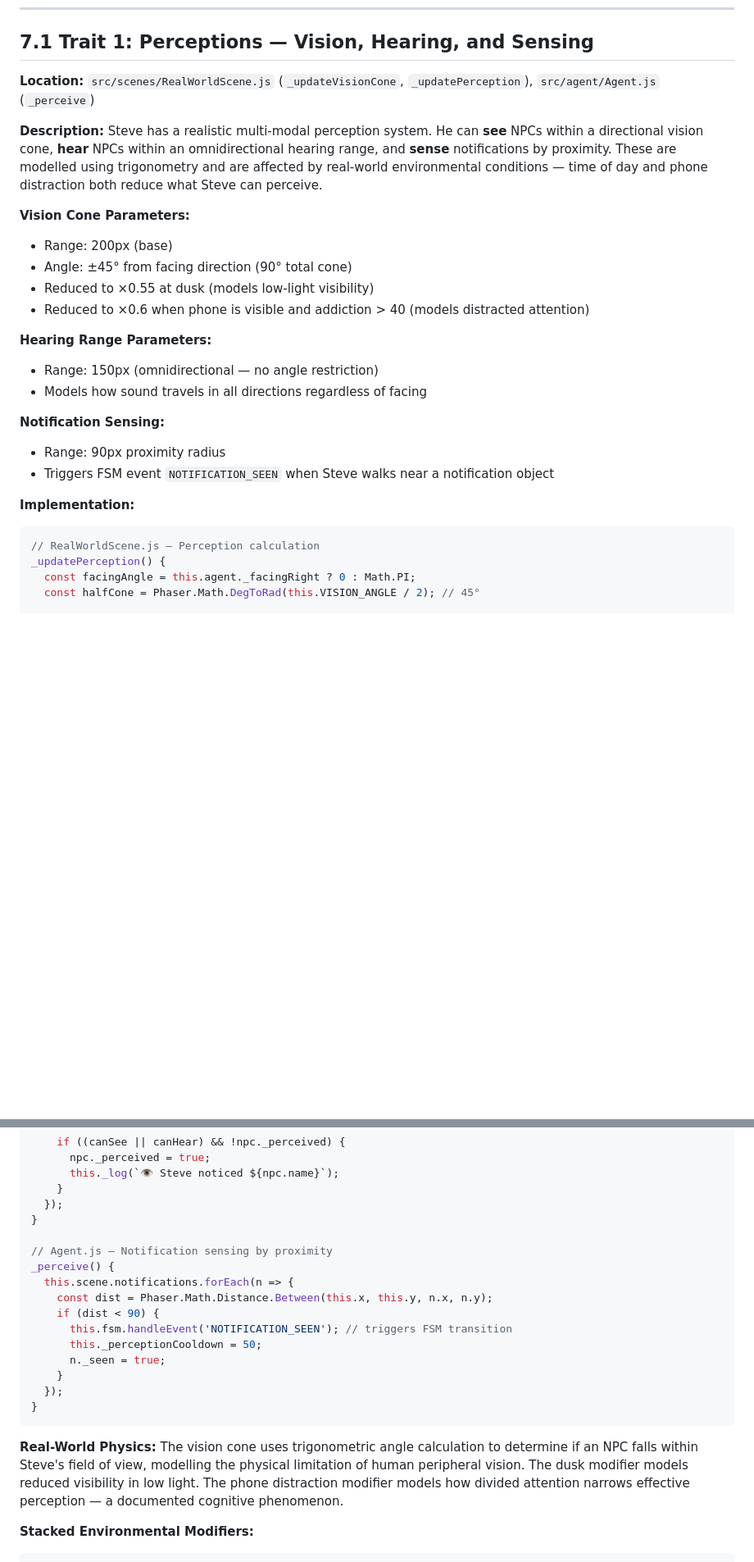
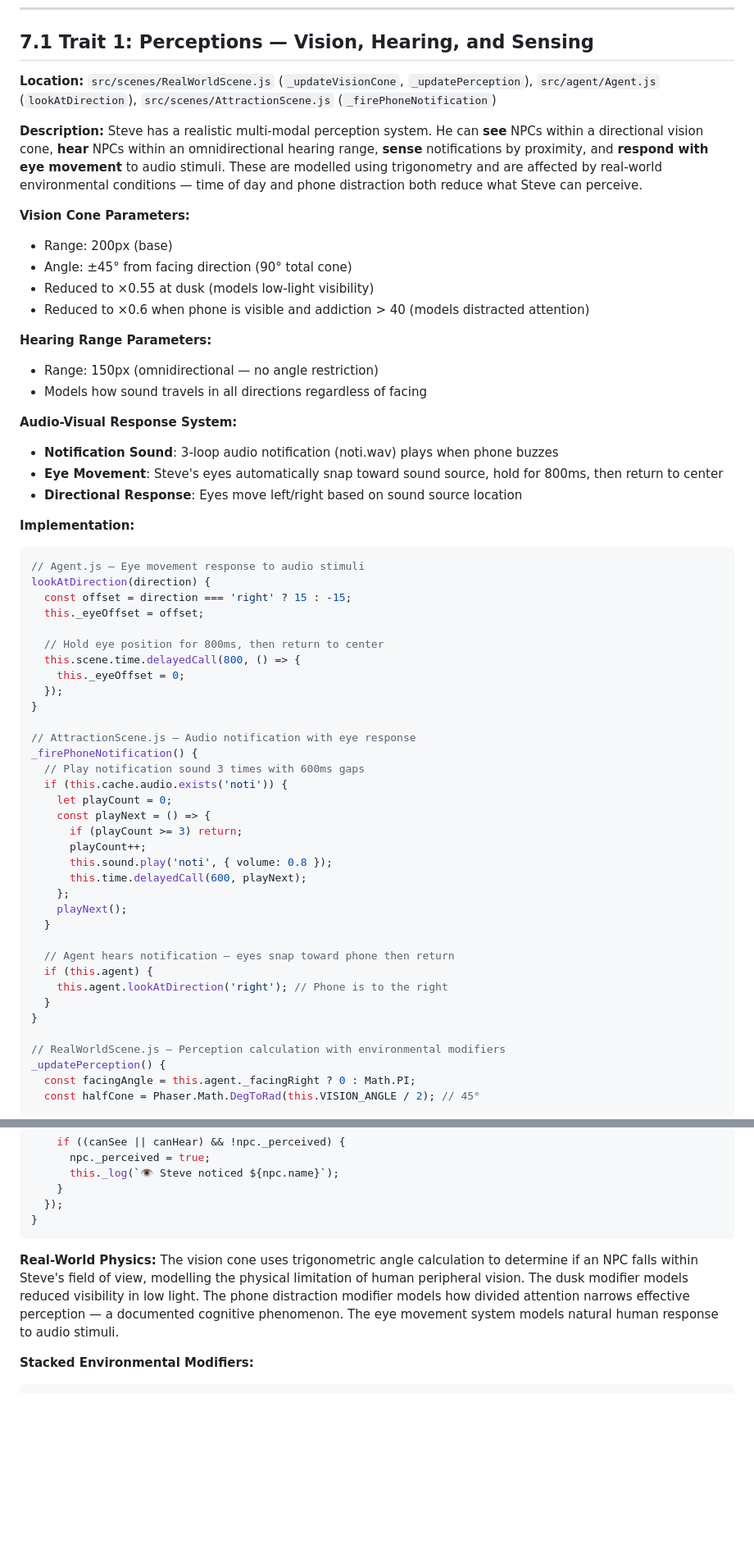
Before and after one commit to MNSBaanu/EchoSphere, a Markdown page: docs/07_Intelligence_Traits.md, 2 parts joined by grey strips. Shown at 82% size. Rendered like a GitHub page; blank space fills up the shorter version.

````diff
--- a/docs/07_Intelligence_Traits.md
+++ b/docs/07_Intelligence_Traits.md
@@ -6,10 +6,10 @@ EchoSphere demonstrates **six distinct AI intelligence traits** across its three
 
 ## 7.1 Trait 1: Perceptions — Vision, Hearing, and Sensing
 
-**Location:** `src/scenes/RealWorldScene.js` (`_updateVisionCone`, `_updatePerception`), `src/agent/Agent.js` (`_perceive`)
+**Location:** `src/scenes/RealWorldScene.js` (`_updateVisionCone`, `_updatePerception`), `src/agent/Agent.js` (`lookAtDirection`), `src/scenes/AttractionScene.js` (`_firePhoneNotification`)
 
 **Description:**
-Steve has a realistic multi-modal perception system. He can **see** NPCs within a directional vision cone, **hear** NPCs within an omnidirectional hearing range, and **sense** notifications by proximity. These are modelled using trigonometry and are affected by real-world environmental conditions — time of day and phone distraction both reduce what Steve can perceive.
+Steve has a realistic multi-modal perception system. He can **see** NPCs within a directional vision cone, **hear** NPCs within an omnidirectional hearing range, **sense** notifications by proximity, and **respond with eye movement** to audio stimuli. These are modelled using trigonometry and are affected by real-world environmental conditions — time of day and phone distraction both reduce what Steve can perceive.
 
 **Vision Cone Parameters:**
 - Range: 200px (base)
@@ -21,13 +21,45 @@ Steve has a realistic multi-modal perception system. He can **see** NPCs within
 - Range: 150px (omnidirectional — no angle restriction)
 - Models how sound travels in all directions regardless of facing
 
-**Notification Sensing:**
-- Range: 90px proximity radius
-- Triggers FSM event `NOTIFICATION_SEEN` when Steve walks near a notification object
+**Audio-Visual Response System:**
+- **Notification Sound**: 3-loop audio notification (noti.wav) plays when phone buzzes
+- **Eye Movement**: Steve's eyes automatically snap toward sound source, hold for 800ms, then return to center
+- **Directional Response**: Eyes move left/right based on sound source location
 
 **Implementation:**
 ```javascript
-// RealWorldScene.js — Perception calculation
+// Agent.js — Eye movement response to audio stimuli
+lookAtDirection(direction) {
+  const offset = direction === 'right' ? 15 : -15;
+  this._eyeOffset = offset;
+
+  // Hold eye position for 800ms, then return to center
+  this.scene.time.delayedCall(800, () => {
+    this._eyeOffset = 0;
+  });
+}
+
+// AttractionScene.js — Audio notification with eye response
+_firePhoneNotification() {
+  // Play notification sound 3 times with 600ms gaps
+  if (this.cache.audio.exists('noti')) {
+    let playCount = 0;
+    const playNext = () => {
+      if (playCount >= 3) return;
+      playCount++;
+      this.sound.play('noti', { volume: 0.8 });
+      this.time.delayedCall(600, playNext);
+    };
+    playNext();
+  }
+
+  // Agent hears notification — eyes snap toward phone then return
+  if (this.agent) {
+    this.agent.lookAtDirection('right'); // Phone is to the right
+  }
+}
+
+// RealWorldScene.js — Perception calculation with environmental modifiers
 _updatePerception() {
   const facingAngle = this.agent._facingRight ? 0 : Math.PI;
   const halfCone = Phaser.Math.DegToRad(this.VISION_ANGLE / 2); // 45°
@@ -52,22 +84,10 @@ _updatePerception() {
     }
   });
 }
-
-// Agent.js — Notification sensing by proximity
-_perceive() {
-  this.scene.notifications.forEach(n => {
-    const dist = Phaser.Math.Distance.Between(this.x, this.y, n.x, n.y);
-    if (dist < 90) {
-      this.fsm.handleEvent('NOTIFICATION_SEEN'); // triggers FSM transition
-      this._perceptionCooldown = 50;
-      n._seen = true;
-    }
-  });
-}
 ```
 
 **Real-World Physics:**
-The vision cone uses trigonometric angle calculation to determine if an NPC falls within Steve's field of view, modelling the physical limitation of human peripheral vision. The dusk modifier models reduced visibility in low light. The phone distraction modifier models how divided attention narrows effective perception — a documented cognitive phenomenon.
+The vision cone uses trigonometric angle calculation to determine if an NPC falls within Steve's field of view, modelling the physical limitation of human peripheral vision. The dusk modifier models reduced visibility in low light. The phone distraction modifier models how divided attention narrows effective perception — a documented cognitive phenomenon. The eye movement system models natural human response to audio stimuli.
 
 **Stacked Environmental Modifiers:**
 ```
````
Also changed, not shown: other parts of docs/07_Intelligence_Traits.md (+86 -22 lines).
